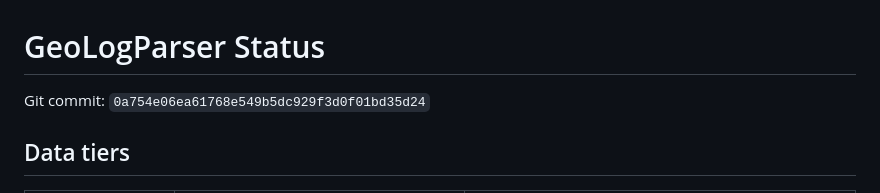
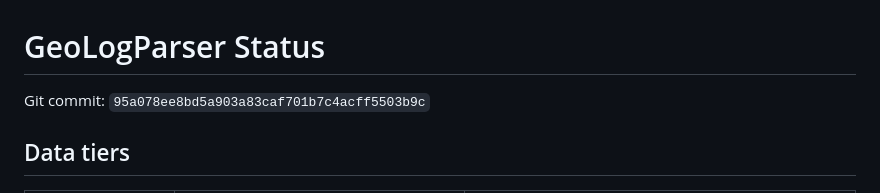
Before and after one commit to Entropic-Silence/GeoLogParser, a Markdown page: docs/status.md, the part around the change. Rendered like a GitHub page.

Commit message:
docs: align status with latest commit

```diff
--- a/docs/status.md
+++ b/docs/status.md
@@ -1,7 +1,7 @@
 <!-- AUTO-GENERATED by scripts/update_status.py; evidence dashboard, not a paper result. -->
 # GeoLogParser Status
 
-Git commit: `0a754e06ea61768e549b5dc929f3d0f01bd35d24`
+Git commit: `95a078ee8bd5a903a83caf701b7c4acff5503b9c`
 
 ## Data tiers
 
```
